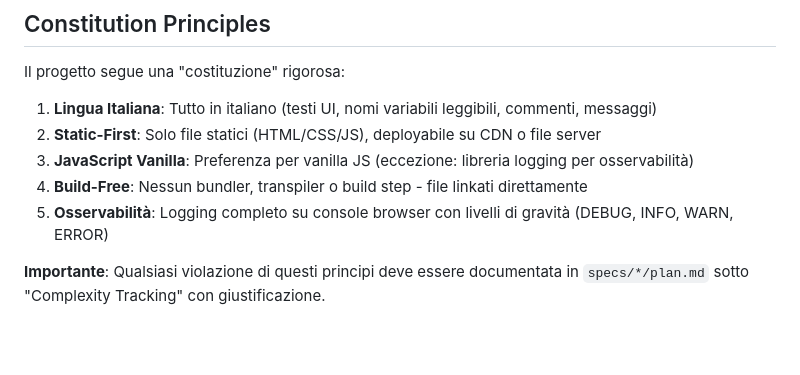
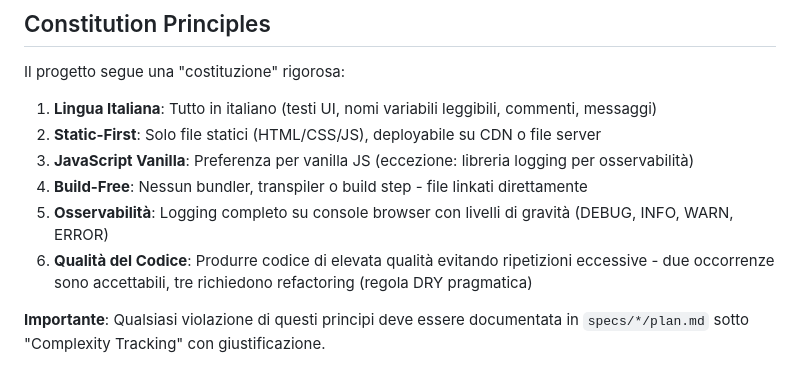
Before and after one commit to mariocosmi/rfi-poc, a Markdown page: CLAUDE.md, the part around the change. GitHub-like rendering; blank space fills up the shorter version.

```diff
--- a/CLAUDE.md
+++ b/CLAUDE.md
@@ -19,6 +19,7 @@ Il progetto segue una "costituzione" rigorosa:
 3. **JavaScript Vanilla**: Preferenza per vanilla JS (eccezione: libreria logging per osservabilità)
 4. **Build-Free**: Nessun bundler, transpiler o build step - file linkati direttamente
 5. **Osservabilità**: Logging completo su console browser con livelli di gravità (DEBUG, INFO, WARN, ERROR)
+6. **Qualità del Codice**: Produrre codice di elevata qualità evitando ripetizioni eccessive - due occorrenze sono accettabili, tre richiedono refactoring (regola DRY pragmatica)
 
 **Importante**: Qualsiasi violazione di questi principi deve essere documentata in `specs/*/plan.md` sotto "Complexity Tracking" con giustificazione.
 
```
Also changed, not shown: TECHNICAL-DEBT.md (added, +163 -0 lines).
